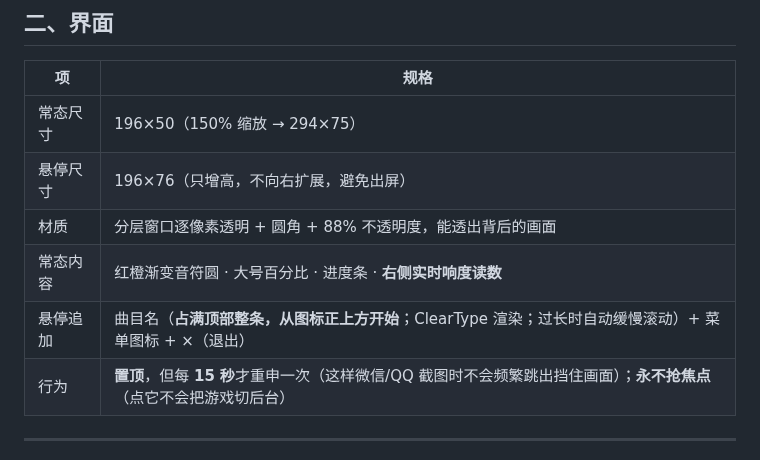
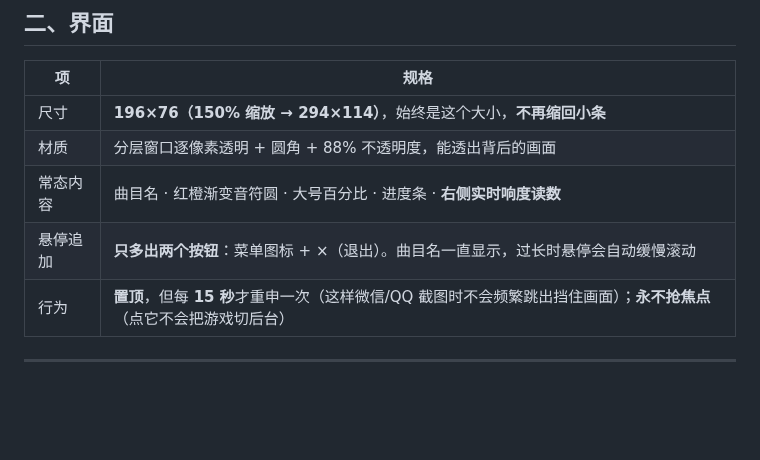
Before and after one commit to LJK-sss/netease-volume-hud, a Markdown page: docs/使用说明.md, the part around the change. Rendered like a GitHub page; blank space fills up the shorter version.

```diff
--- a/docs/使用说明.md
+++ b/docs/使用说明.md
@@ -19,11 +19,10 @@
 
 | 项 | 规格 |
 |---|---|
-| 常态尺寸 | 196×50（150% 缩放 → 294×75） |
-| 悬停尺寸 | 196×76（只增高，不向右扩展，避免出屏） |
+| 尺寸 | **196×76（150% 缩放 → 294×114）**，始终是这个大小，**不再缩回小条** |
 | 材质 | 分层窗口逐像素透明 + 圆角 + 88% 不透明度，能透出背后的画面 |
-| 常态内容 | 红橙渐变音符圆 · 大号百分比 · 进度条 · **右侧实时响度读数** |
-| 悬停追加 | 曲目名（**占满顶部整条，从图标正上方开始**；ClearType 渲染；过长时自动缓慢滚动）+ 菜单图标 + ×（退出） |
+| 常态内容 | 曲目名 · 红橙渐变音符圆 · 大号百分比 · 进度条 · **右侧实时响度读数** |
+| 悬停追加 | **只多出两个按钮**：菜单图标 + ×（退出）。曲目名一直显示，过长时悬停会自动缓慢滚动 |
 | 行为 | **置顶**，但每 **15 秒**才重申一次（这样微信/QQ 截图时不会频繁跳出挡住画面）；**永不抢焦点**（点它不会把游戏切后台） |
 
 ---
```
Also changed, not shown: README.md (+1 -1 lines), screenshots/card-hover.png, screenshots/card-muted.png, screenshots/card.png, 3 other files.
